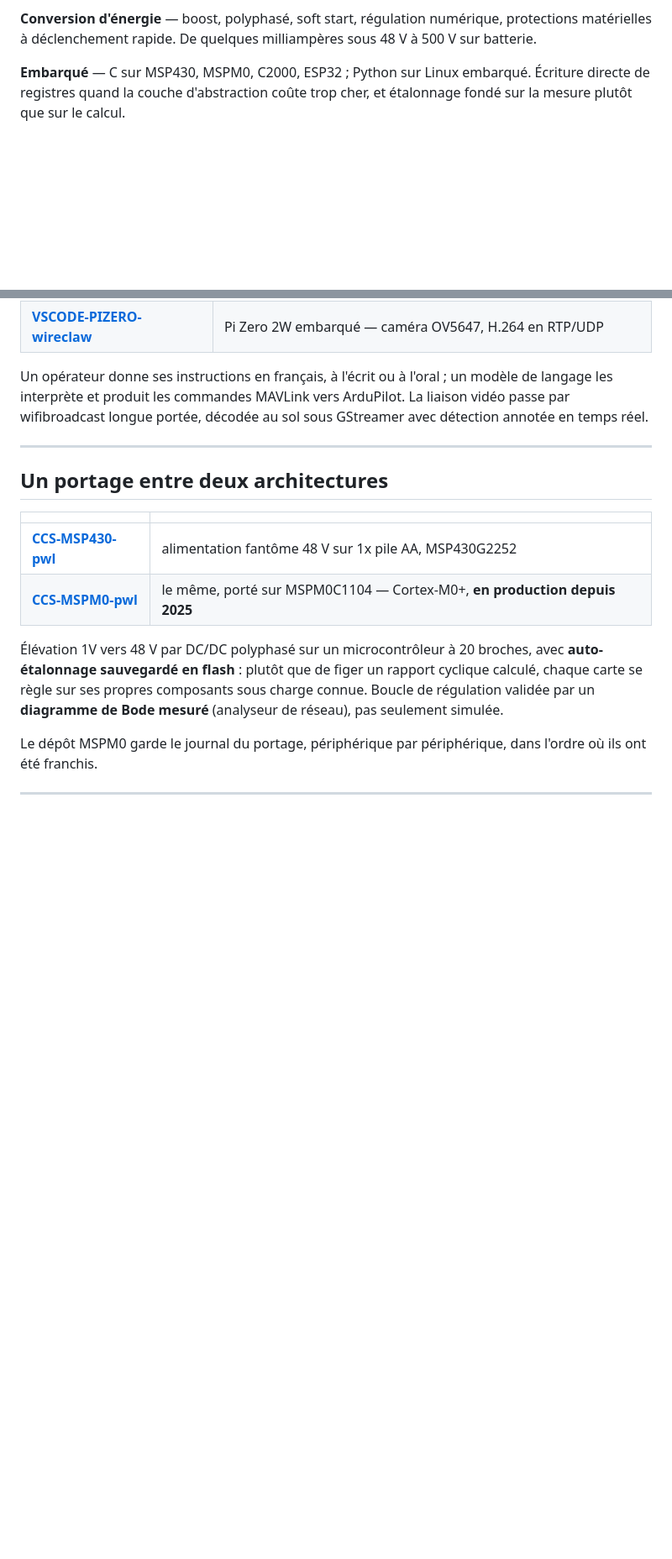
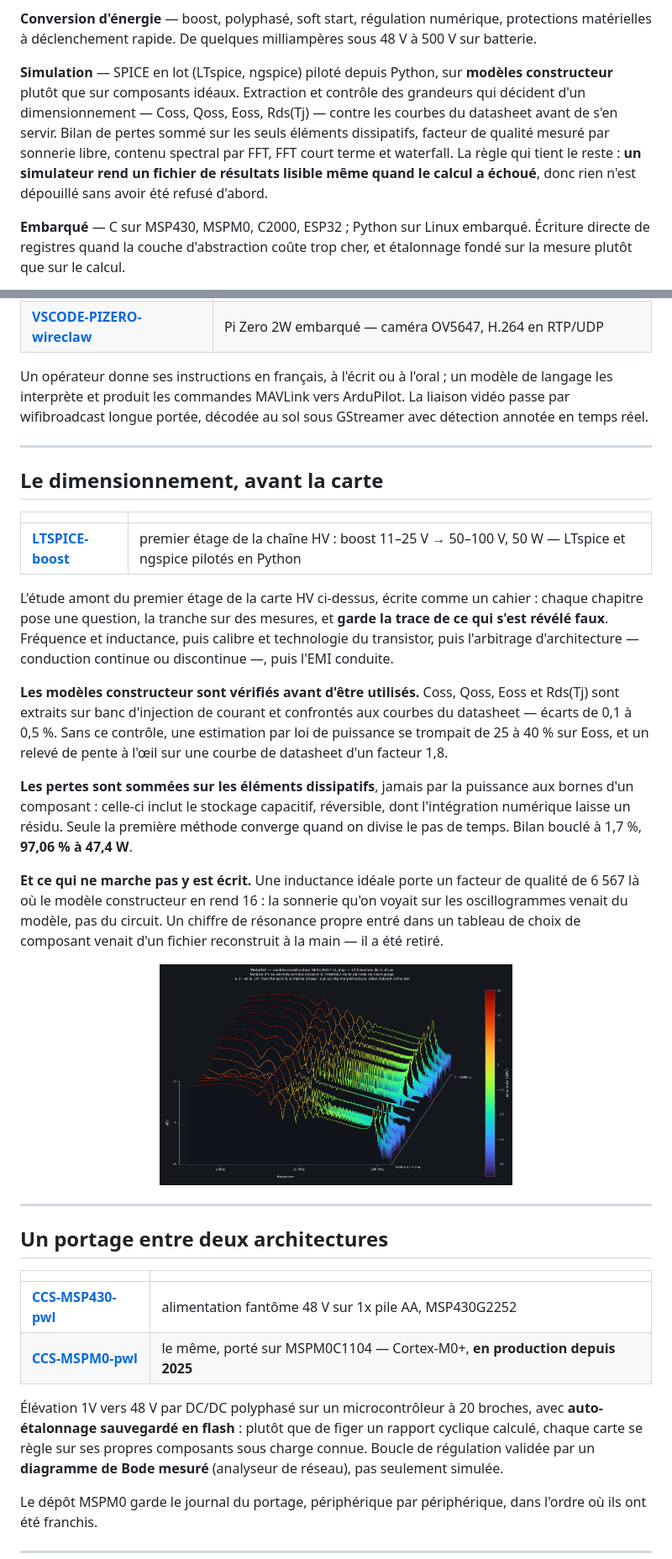
Before and after one commit to Nicolboy/NicolBoy, a Markdown page: README.md, 2 parts joined by grey strips. Shown at 84% size. Rendered like a GitHub page; pictures changed too: doc/LTSPICE-boost-waterfall.png (added); blank space fills up the shorter version.

```diff
--- a/README.md
+++ b/README.md
@@ -30,6 +33,16 @@ de masse continus.
 **Conversion d'énergie** — boost, polyphasé, soft start, régulation numérique,
 protections matérielles à déclenchement rapide. De quelques milliampères sous
 48 V à 500 V sur batterie.
+
+**Simulation** — SPICE en lot (LTspice, ngspice) piloté depuis Python, sur
+**modèles constructeur** plutôt que sur composants idéaux. Extraction et
+contrôle des grandeurs qui décident d'un dimensionnement — Coss, Qoss, Eoss,
+Rds(Tj) — contre les courbes du datasheet avant de s'en servir. Bilan de
+pertes sommé sur les seuls éléments dissipatifs, facteur de qualité mesuré
+par sonnerie libre, contenu spectral par FFT, FFT court terme et waterfall.
+La règle qui tient le reste : **un simulateur rend un fichier de résultats
+lisible même quand le calcul a échoué**, donc rien n'est dépouillé sans
+avoir été refusé d'abord.
 
 **Embarqué** — C sur MSP430, MSPM0, C2000, ESP32 ; Python sur Linux embarqué.
 Écriture directe de registres quand la couche d'abstraction coûte trop cher, et
@@ -117,6 +130,40 @@ sol sous GStreamer avec détection annotée en temps réel.
 
 ---
 
+## Le dimensionnement, avant la carte
+
+| | |
+|---|---|
+| [**LTSPICE-boost**](https://github.com/Nicolboy/LTSPICE-boost) | premier étage de la chaîne HV : boost 11–25 V → 50–100 V, 50 W — LTspice et ngspice pilotés en Python |
+
+L'étude amont du premier étage de la carte HV ci-dessus, écrite comme un
+cahier : chaque chapitre pose une question, la tranche sur des mesures, et
+**garde la trace de ce qui s'est révélé faux**. Fréquence et inductance,
+puis calibre et technologie du transistor, puis l'arbitrage d'architecture
+— conduction continue ou discontinue —, puis l'EMI conduite.
+
+**Les modèles constructeur sont vérifiés avant d'être utilisés.** Coss, Qoss,
+Eoss et Rds(Tj) sont extraits sur banc d'injection de courant et confrontés
+aux courbes du datasheet — écarts de 0,1 à 0,5 %. Sans ce contrôle, une
+estimation par loi de puissance se trompait de 25 à 40 % sur Eoss, et un
+relevé de pente à l'œil sur une courbe de datasheet d'un facteur 1,8.
+
+**Les pertes sont sommées sur les éléments dissipatifs**, jamais par la
+puissance aux bornes d'un composant : celle-ci inclut le stockage capacitif,
+réversible, dont l'intégration numérique laisse un résidu. Seule la première
+méthode converge quand on divise le pas de temps. Bilan bouclé à 1,7 %,
+**97,06 % à 47,4 W**.
+
+**Et ce qui ne marche pas y est écrit.** Une inductance idéale porte un
+facteur de qualité de 6 567 là où le modèle constructeur en rend 16 : la
+sonnerie qu'on voyait sur les oscillogrammes venait du modèle, pas du
+circuit. Un chiffre de résonance propre entré dans un tableau de choix de
+composant venait d'un fichier reconstruit à la main — il a été retiré.
+
+<p align="center"><img src="doc/LTSPICE-boost-waterfall.png" width="420" alt="Waterfall isométrique du nœud de commutation"></p>
+
+---
+
 ## Un portage entre deux architectures
 
 | | |
```
Also changed, not shown: other parts of README.md (+46 -1 lines).
